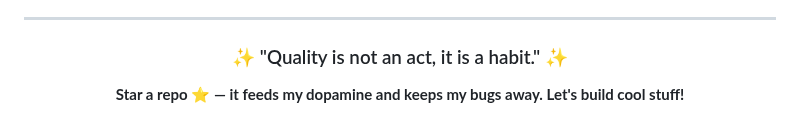
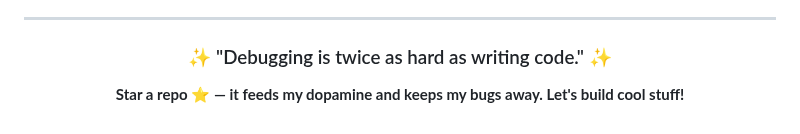
Before and after one commit to UttamUpadhyay/UttamUpadhyay, a Markdown page: README.md, the part around the change. Drawn GitHub-style.

Commit message:
Update daily quote

```diff
--- a/README.md
+++ b/README.md
@@ -89,7 +89,7 @@ I believe in continuous learning and growth. My repositories showcase my progres
 
 <div align="center">
 
-### ✨ "Quality is not an act, it is a habit." ✨
+### ✨ "Debugging is twice as hard as writing code." ✨
 
 **Star a repo ⭐ — it feeds my dopamine and keeps my bugs away. Let's build cool stuff!**
 
```
